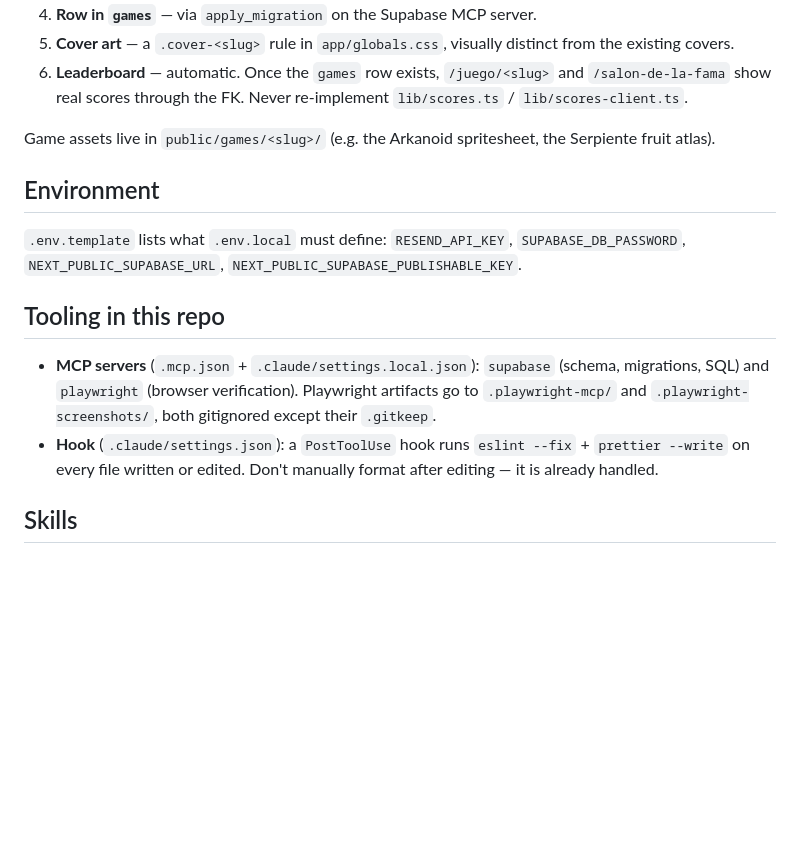
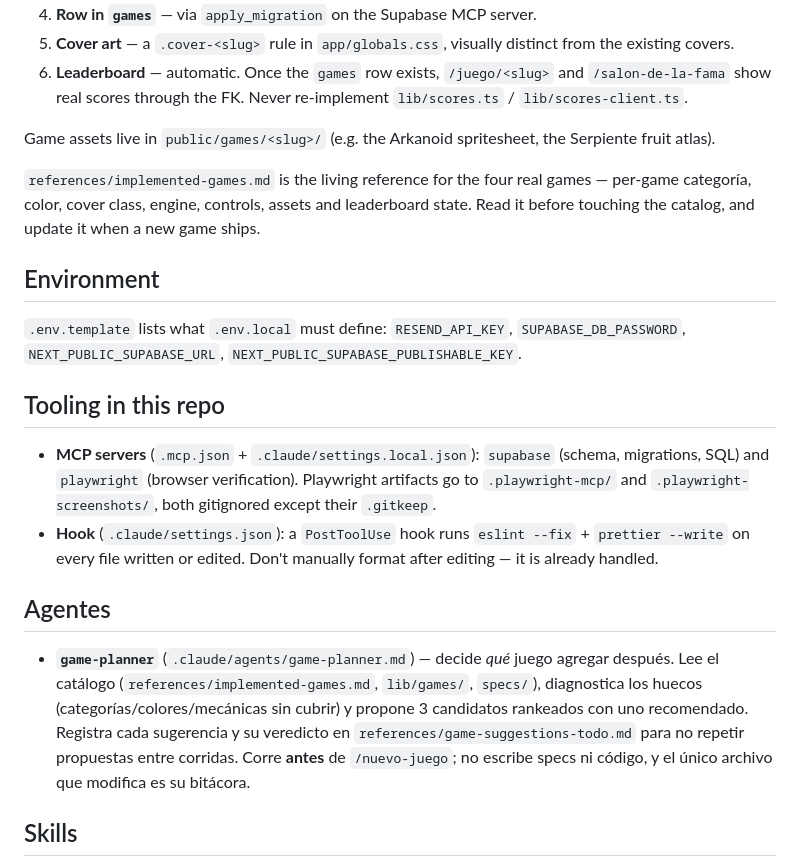
Before and after one commit to eddevelit/arcade-vault, a Markdown page: CLAUDE.md, the part around the change. Rendered like a GitHub page; blank space fills up the shorter version.

Commit message:
feat: add game-planner agent and game suggestions log

```diff
--- a/CLAUDE.md
+++ b/CLAUDE.md
@@ -75,6 +75,8 @@ Adding a playable game touches six integration points; the `/nuevo-juego` skill
 
 Game assets live in `public/games/<slug>/` (e.g. the Arkanoid spritesheet, the Serpiente fruit atlas).
 
+`references/implemented-games.md` is the living reference for the four real games — per-game categoría, color, cover class, engine, controls, assets and leaderboard state. Read it before touching the catalog, and update it when a new game ships.
+
 ## Environment
 
 `.env.template` lists what `.env.local` must define: `RESEND_API_KEY`, `SUPABASE_DB_PASSWORD`, `NEXT_PUBLIC_SUPABASE_URL`, `NEXT_PUBLIC_SUPABASE_PUBLISHABLE_KEY`.
@@ -83,6 +85,10 @@ Game assets live in `public/games/<slug>/` (e.g. the Arkanoid spritesheet, the S
 
 - **MCP servers** (`.mcp.json` + `.claude/settings.local.json`): `supabase` (schema, migrations, SQL) and `playwright` (browser verification). Playwright artifacts go to `.playwright-mcp/` and `.playwright-screenshots/`, both gitignored except their `.gitkeep`.
 - **Hook** (`.claude/settings.json`): a `PostToolUse` hook runs `eslint --fix` + `prettier --write` on every file written or edited. Don't manually format after editing — it is already handled.
+
+## Agentes
+
+- **`game-planner`** (`.claude/agents/game-planner.md`) — decide _qué_ juego agregar después. Lee el catálogo (`references/implemented-games.md`, `lib/games/`, `specs/`), diagnostica los huecos (categorías/colores/mecánicas sin cubrir) y propone 3 candidatos rankeados con uno recomendado. Registra cada sugerencia y su veredicto en `references/game-suggestions-todo.md` para no repetir propuestas entre corridas. Corre **antes** de `/nuevo-juego`; no escribe specs ni código, y el único archivo que modifica es su bitácora.
 
 ## Skills
 
```
Also changed, not shown: .claude/agents/game-planner.md (added, +90 -0 lines), references/game-suggestions-todo.md (added, +38 -0 lines).
